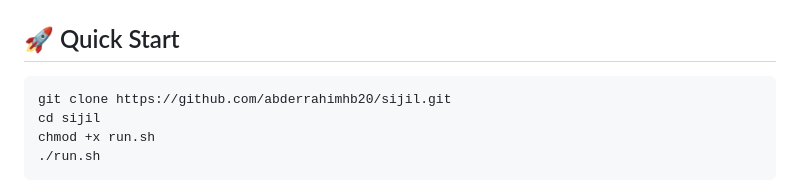
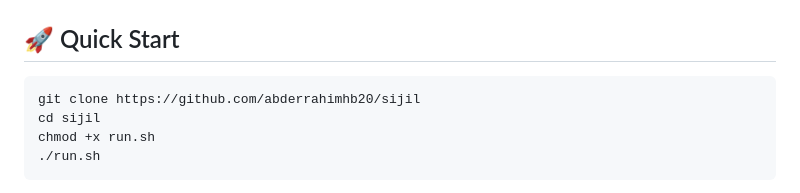
Before and after one commit to abderrahimhb20/sijil, a Markdown page: README.md, the part around the change. GitHub-like rendering.

Commit message:
Fix formatting of clone command in README

````diff
--- a/README.md
+++ b/README.md
@@ -8,7 +8,7 @@ Built for security researchers and bug bounty hunters.
 ## 🚀 Quick Start
 
 ```bash
-git clone https://github.com/abderrahimhb20/sijil.git
+git clone https://github.com/abderrahimhb20/sijil
 cd sijil
 chmod +x run.sh
 ./run.sh
````
